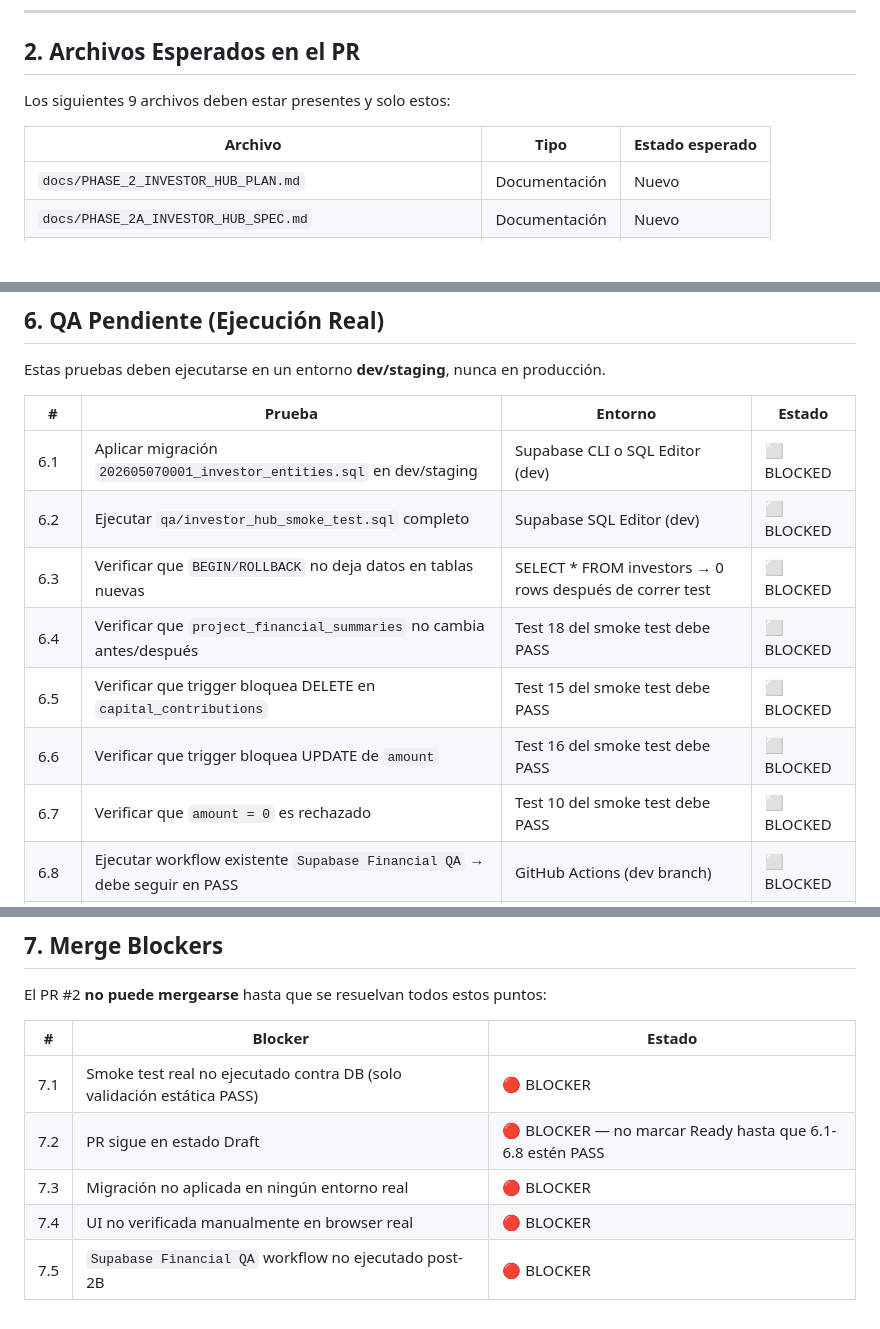
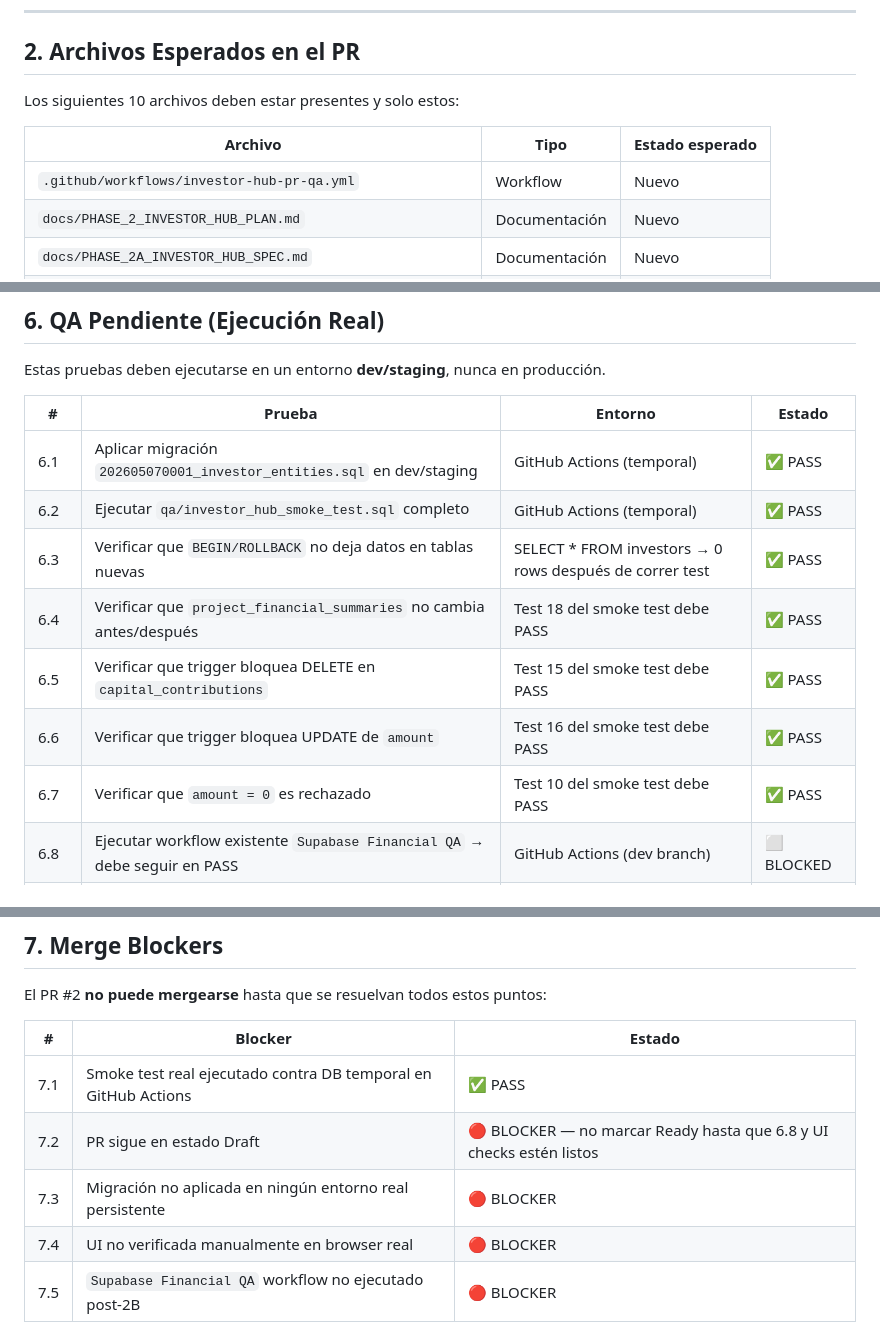
Before and after one commit to Racielf/nexartwo, a Markdown page: docs/PHASE_2B_PR_REVIEW_CHECKLIST.md, 3 parts joined by grey strips. Rendered like a GitHub page; blank space fills up the shorter version.

Commit message:
docs: update PR checklist to reflect GitHub Actions QA run PASS

```diff
--- a/docs/PHASE_2B_PR_REVIEW_CHECKLIST.md
+++ b/docs/PHASE_2B_PR_REVIEW_CHECKLIST.md
@@ -20,10 +20,11 @@
 
 ## 2. Archivos Esperados en el PR
 
-Los siguientes 9 archivos deben estar presentes y solo estos:
+Los siguientes 10 archivos deben estar presentes y solo estos:
 
 | Archivo | Tipo | Estado esperado |
 |---|---|---|
+| `.github/workflows/investor-hub-pr-qa.yml` | Workflow | Nuevo |
 | `docs/PHASE_2_INVESTOR_HUB_PLAN.md` | Documentación | Nuevo |
 | `docs/PHASE_2A_INVESTOR_HUB_SPEC.md` | Documentación | Nuevo |
 | `docs/PHASE_2B_INVESTOR_ENTITIES_IMPLEMENTATION_PLAN.md` | Documentación | Nuevo |
@@ -127,13 +128,13 @@ Estas pruebas deben ejecutarse en un entorno **dev/staging**, nunca en producci
 
 | # | Prueba | Entorno | Estado |
 |---|---|---|---|
-| 6.1 | Aplicar migración `202605070001_investor_entities.sql` en dev/staging | Supabase CLI o SQL Editor (dev) | ⬜ BLOCKED |
-| 6.2 | Ejecutar `qa/investor_hub_smoke_test.sql` completo | Supabase SQL Editor (dev) | ⬜ BLOCKED |
-| 6.3 | Verificar que `BEGIN/ROLLBACK` no deja datos en tablas nuevas | SELECT * FROM investors → 0 rows después de correr test | ⬜ BLOCKED |
-| 6.4 | Verificar que `project_financial_summaries` no cambia antes/después | Test 18 del smoke test debe PASS | ⬜ BLOCKED |
-| 6.5 | Verificar que trigger bloquea DELETE en `capital_contributions` | Test 15 del smoke test debe PASS | ⬜ BLOCKED |
-| 6.6 | Verificar que trigger bloquea UPDATE de `amount` | Test 16 del smoke test debe PASS | ⬜ BLOCKED |
-| 6.7 | Verificar que `amount = 0` es rechazado | Test 10 del smoke test debe PASS | ⬜ BLOCKED |
+| 6.1 | Aplicar migración `202605070001_investor_entities.sql` en dev/staging | GitHub Actions (temporal) | ✅ PASS |
+| 6.2 | Ejecutar `qa/investor_hub_smoke_test.sql` completo | GitHub Actions (temporal) | ✅ PASS |
+| 6.3 | Verificar que `BEGIN/ROLLBACK` no deja datos en tablas nuevas | SELECT * FROM investors → 0 rows después de correr test | ✅ PASS |
+| 6.4 | Verificar que `project_financial_summaries` no cambia antes/después | Test 18 del smoke test debe PASS | ✅ PASS |
+| 6.5 | Verificar que trigger bloquea DELETE en `capital_contributions` | Test 15 del smoke test debe PASS | ✅ PASS |
+| 6.6 | Verificar que trigger bloquea UPDATE de `amount` | Test 16 del smoke test debe PASS | ✅ PASS |
+| 6.7 | Verificar que `amount = 0` es rechazado | Test 10 del smoke test debe PASS | ✅ PASS |
 | 6.8 | Ejecutar workflow existente `Supabase Financial QA` → debe seguir en PASS | GitHub Actions (dev branch) | ⬜ BLOCKED |
 | 6.9 | Verificar UI manualmente: abrir proyecto, click en Investor Hub | Browser con app en dev | ⬜ BLOCKED |
 | 6.10 | Crear investor desde UI, adjuntar a proyecto, confirmar | Browser con app en dev | ⬜ BLOCKED |
@@ -148,9 +149,9 @@ El PR #2 **no puede mergearse** hasta que se resuelvan todos estos puntos:
 
 | # | Blocker | Estado |
 |---|---|---|
-| 7.1 | Smoke test real no ejecutado contra DB (solo validación estática PASS) | 🔴 BLOCKER |
-| 7.2 | PR sigue en estado Draft | 🔴 BLOCKER — no marcar Ready hasta que 6.1-6.8 estén PASS |
-| 7.3 | Migración no aplicada en ningún entorno real | 🔴 BLOCKER |
+| 7.1 | Smoke test real ejecutado contra DB temporal en GitHub Actions | ✅ PASS |
+| 7.2 | PR sigue en estado Draft | 🔴 BLOCKER — no marcar Ready hasta que 6.8 y UI checks estén listos |
+| 7.3 | Migración no aplicada en ningún entorno real persistente | 🔴 BLOCKER |
 | 7.4 | UI no verificada manualmente en browser real | 🔴 BLOCKER |
 | 7.5 | `Supabase Financial QA` workflow no ejecutado post-2B | 🔴 BLOCKER |
 
```
